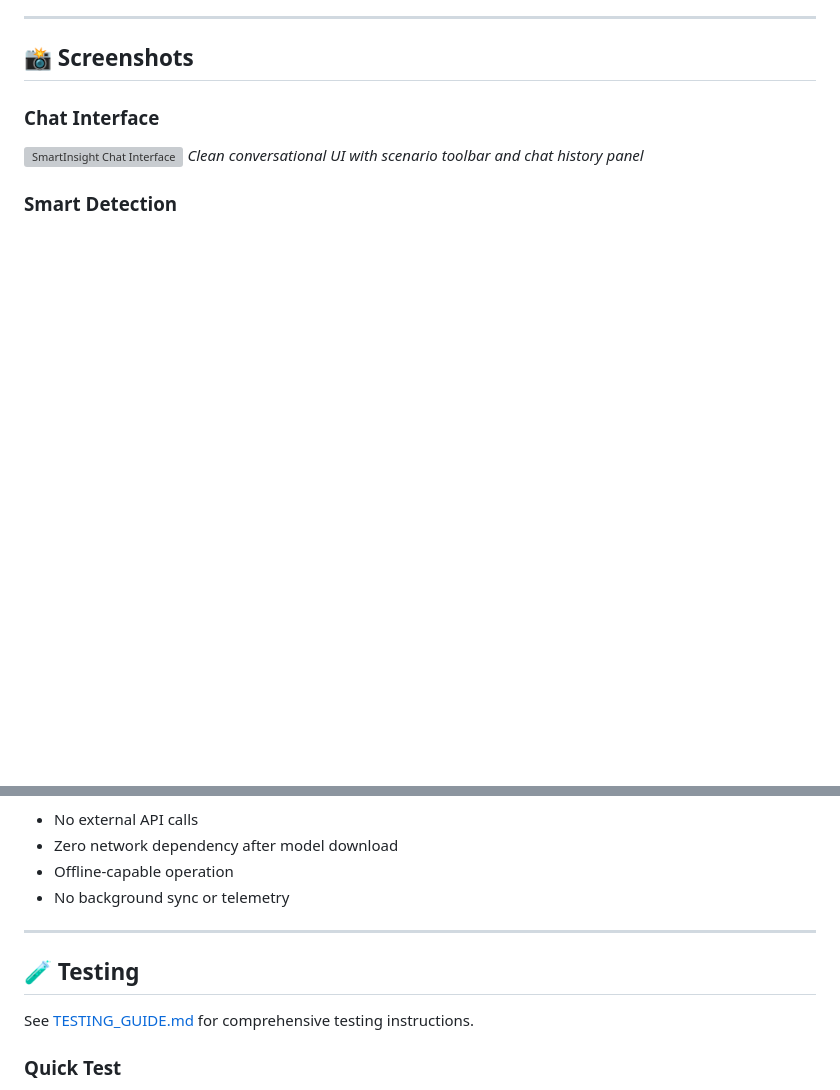
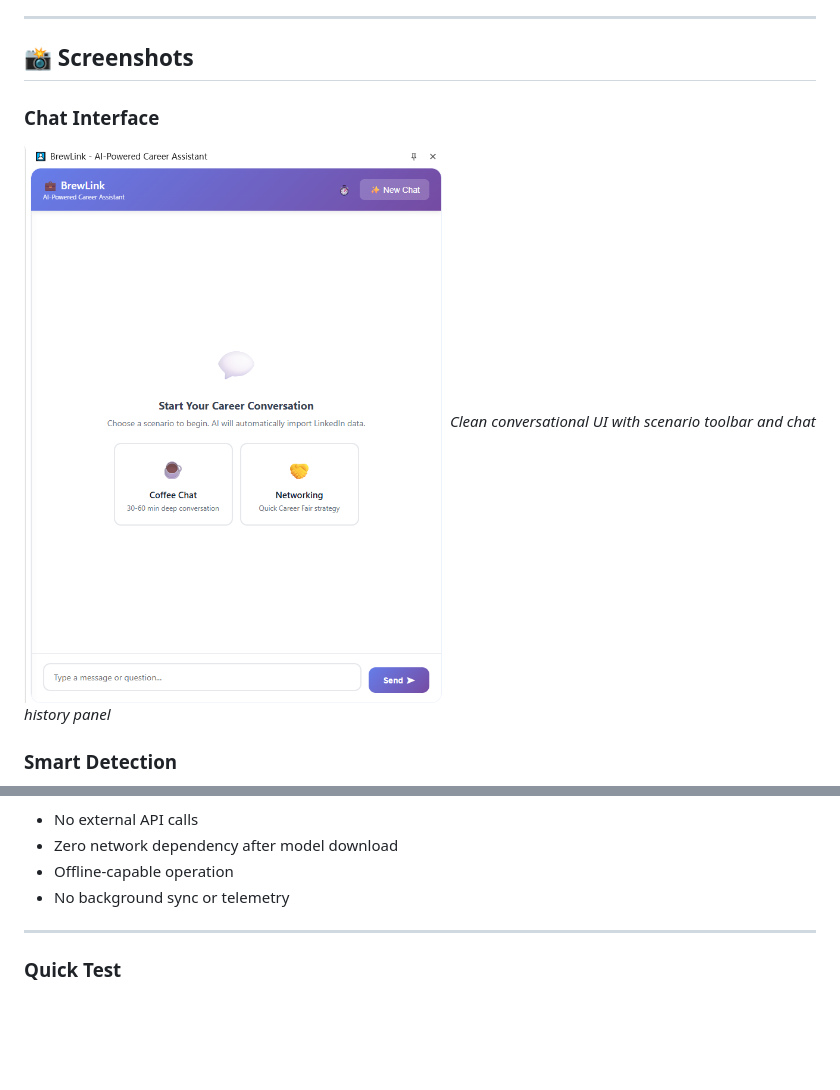
Before and after one commit to ChiaraVan1/smart-insight-chrome-ai, a Markdown page: README.md, 2 parts joined by grey strips. Rendered like a GitHub page; blank space fills up the shorter version; grey boxes are pictures that could not be loaded.

Commit message:
Update README with actual image references

```diff
--- a/README.md
+++ b/README.md
@@ -105,7 +105,7 @@
 ## 📸 Screenshots
 
 ### Chat Interface
-![SmartInsight Chat Interface](https://via.placeholder.com/800x500?text=Chat+Interface+Screenshot)
+![SmartInsight Chat Interface](./images/Chat%20Interface.png)
 *Clean conversational UI with scenario toolbar and chat history panel*
 
 ### Smart Detection
@@ -783,10 +783,6 @@ npm run demo
 
 ---
 
-## 🧪 Testing
-
-See [TESTING_GUIDE.md](TESTING_GUIDE.md) for comprehensive testing instructions.
-
 ### Quick Test
 
 1. Visit `https://www.linkedin.com/in/andrewyng/`
```
Also changed, not shown: other parts of README.md (+2 -2 lines).
